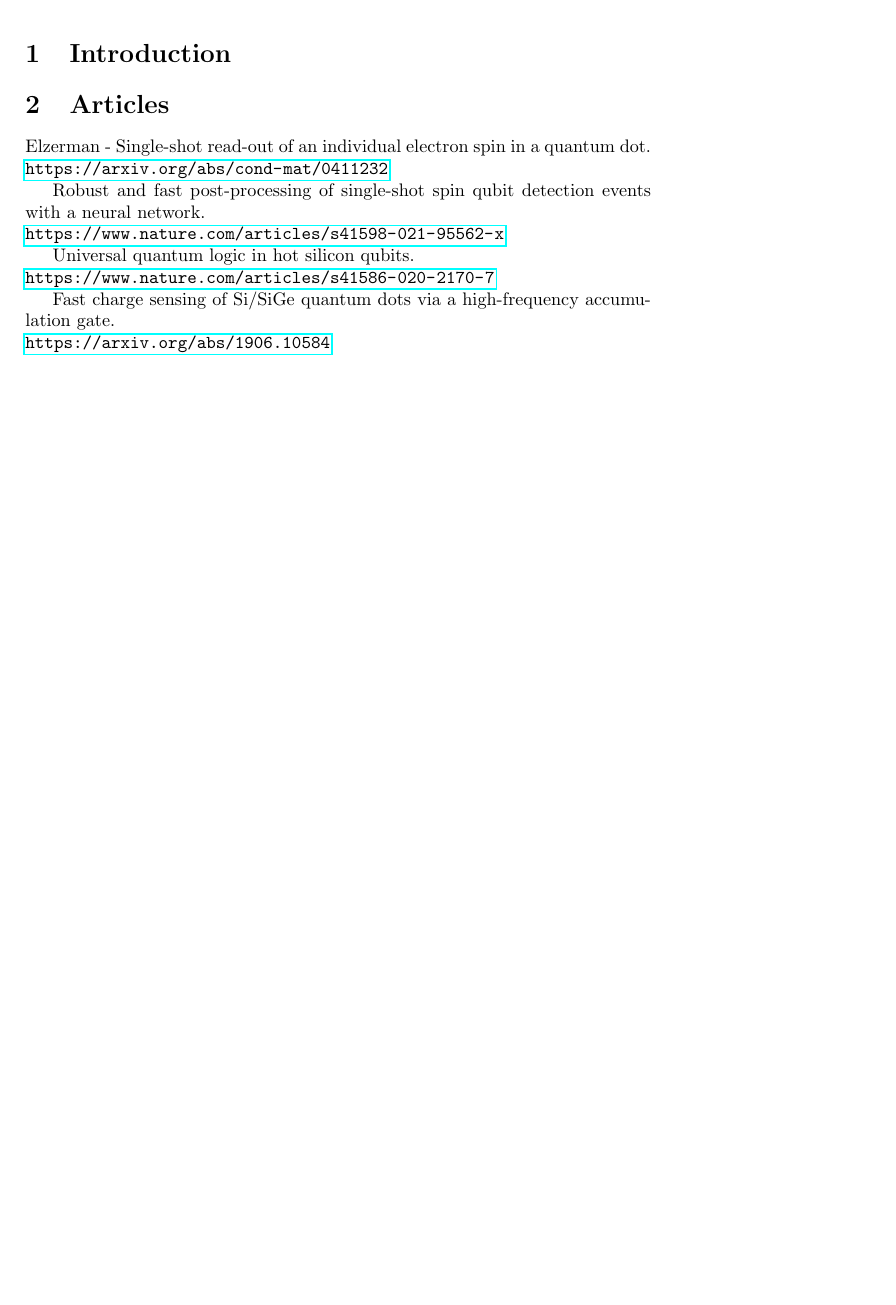
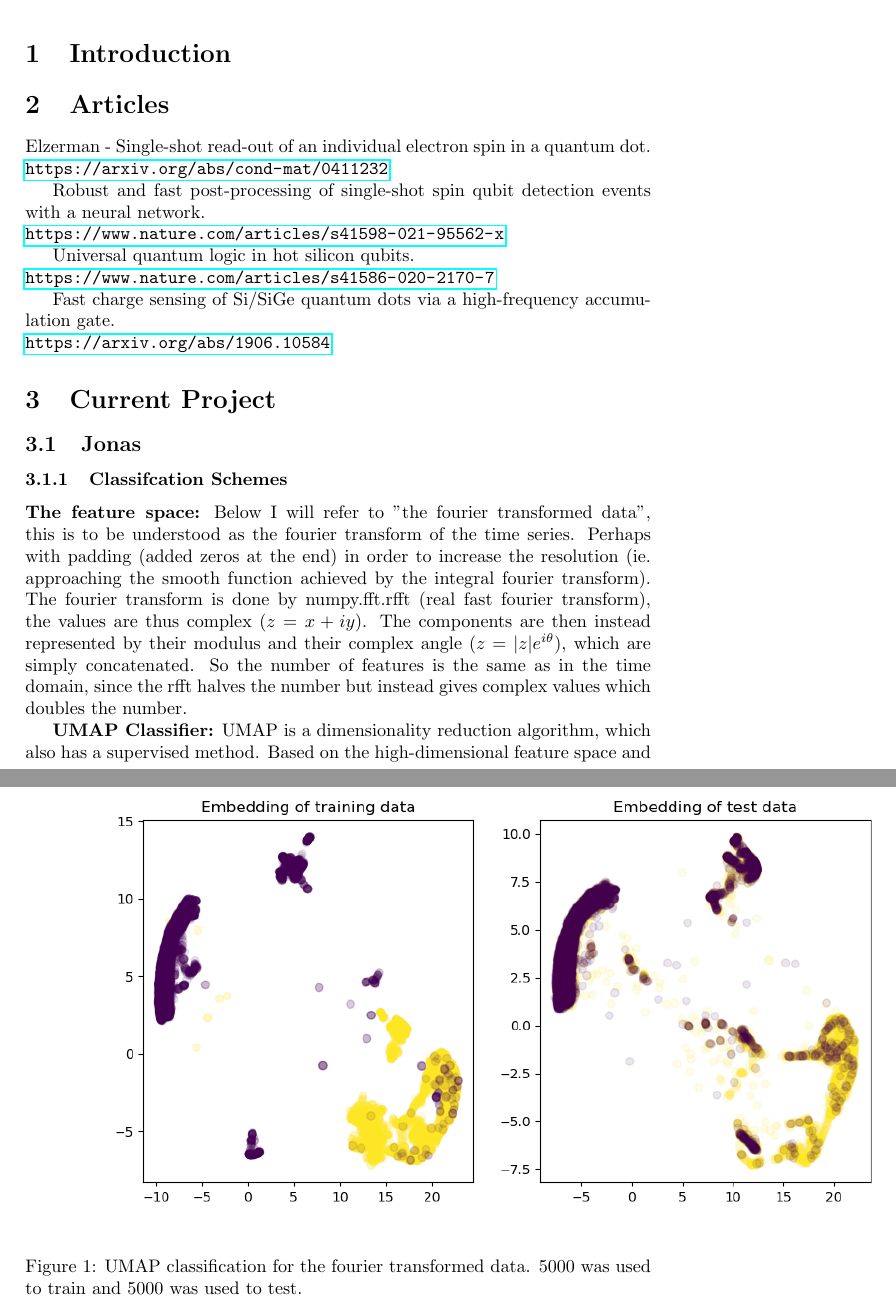
Before and after one commit to JohannSeverin/Elzermann_readouts, a LaTeX document (main.tex, which reads overview_and_notes.tex): part of the page before the commit and two parts of pages 1 and 2 of 3 after it, the two joined at a grey line, cut so that both start at the same text, the shorter picture padded with empty space. Compiled offline with pdfLaTeX.

Commit message:
Update on Overleaf.

```diff
--- a/main.tex
+++ b/main.tex
@@ -2,6 +2,7 @@
 \usepackage[utf8]{inputenc}
 \usepackage{hyperref}
 \usepackage{subfiles}
+\usepackage{graphicx}
 
 \title{Condensed Matter - ML}
 \author{Jonas \& Johann}
--- a/overview_and_notes.tex
+++ b/overview_and_notes.tex
@@ -11,6 +11,16 @@
 \section{Current Project}
 \subsection{Jonas}
 \subsubsection{Classifcation Schemes}
-\boldsymbol{UMAP Classifier:}
+\textbf{The feature space:}
+Below I will refer to "the fourier transformed data", this is to be understood as the fourier transform of the time series. Perhaps with padding (added zeros at the end) in order to increase the resolution (ie. approaching the smooth function achieved by the integral fourier transform).
+The fourier transform is done by numpy.fft.rfft (real fast fourier transform), the values are thus complex ($z = x + iy$).
+The components are then instead represented by their modulus and their complex angle ($z = |z|e^{i\theta}$), which are simply concatenated.
+So the number of features is the same as in the time domain, since the rfft halves the number but instead gives complex values which doubles the number.
+
+\textbf{UMAP Classifier:}
 UMAP is a dimensionality reduction algorithm, which also has a supervised method. Based on the high-dimensional feature space and the truths values it trains an embedding which best seperates the classes in the low-dimensional representation.
 
+\begin{figure}
+    \centering
+    \includegraphics[width=1.5\linewidth]{code_jonas/figures/UMAP_preliminary_classification.png}
+    \caption{UMAP classification for the fourier transformed data. 5000 was used to train and 5000 was used to test.}
```
Also changed, not shown: main.tex (2 more changed lines), overview_and_notes.tex (5 more changed lines).
